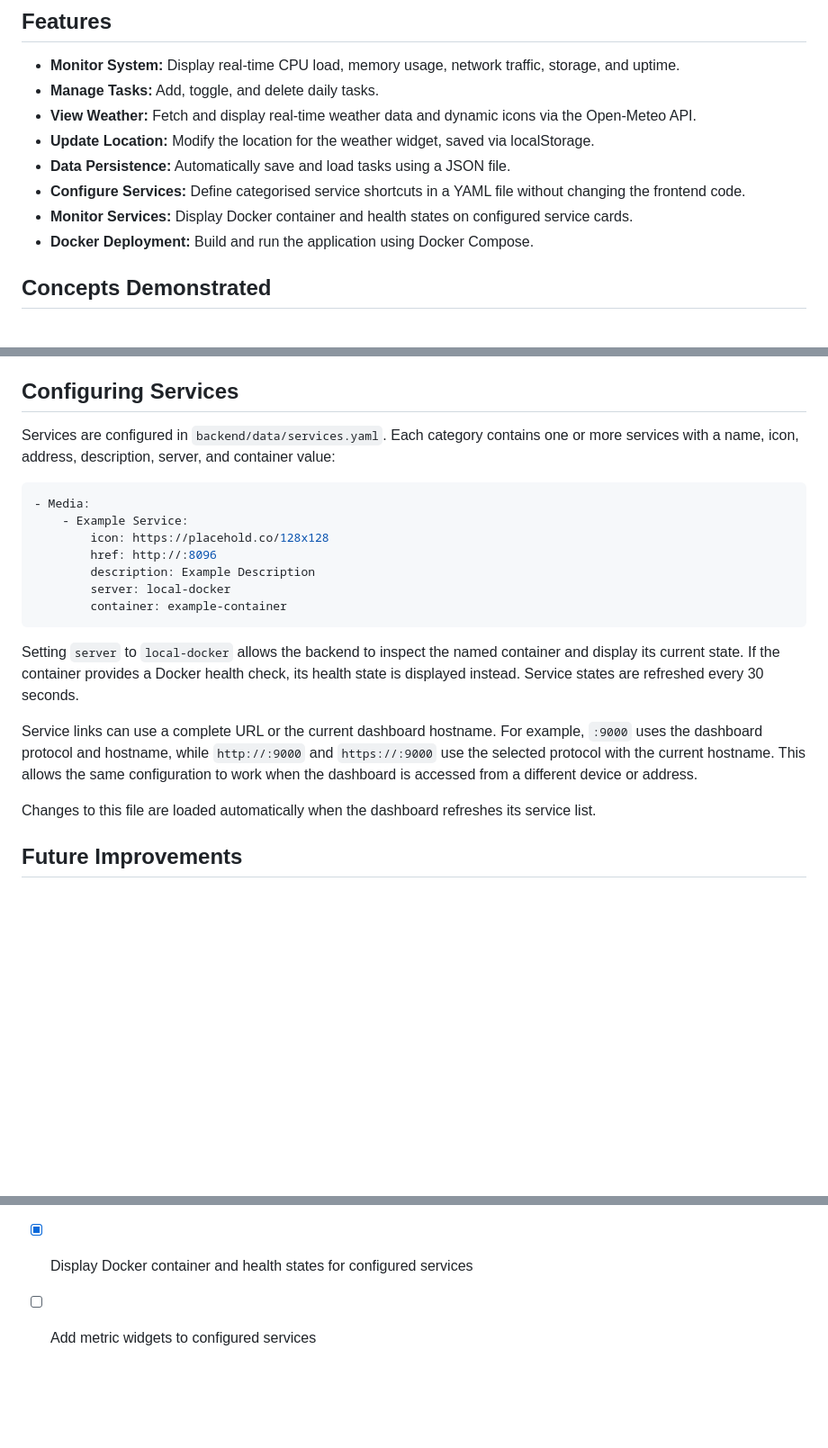
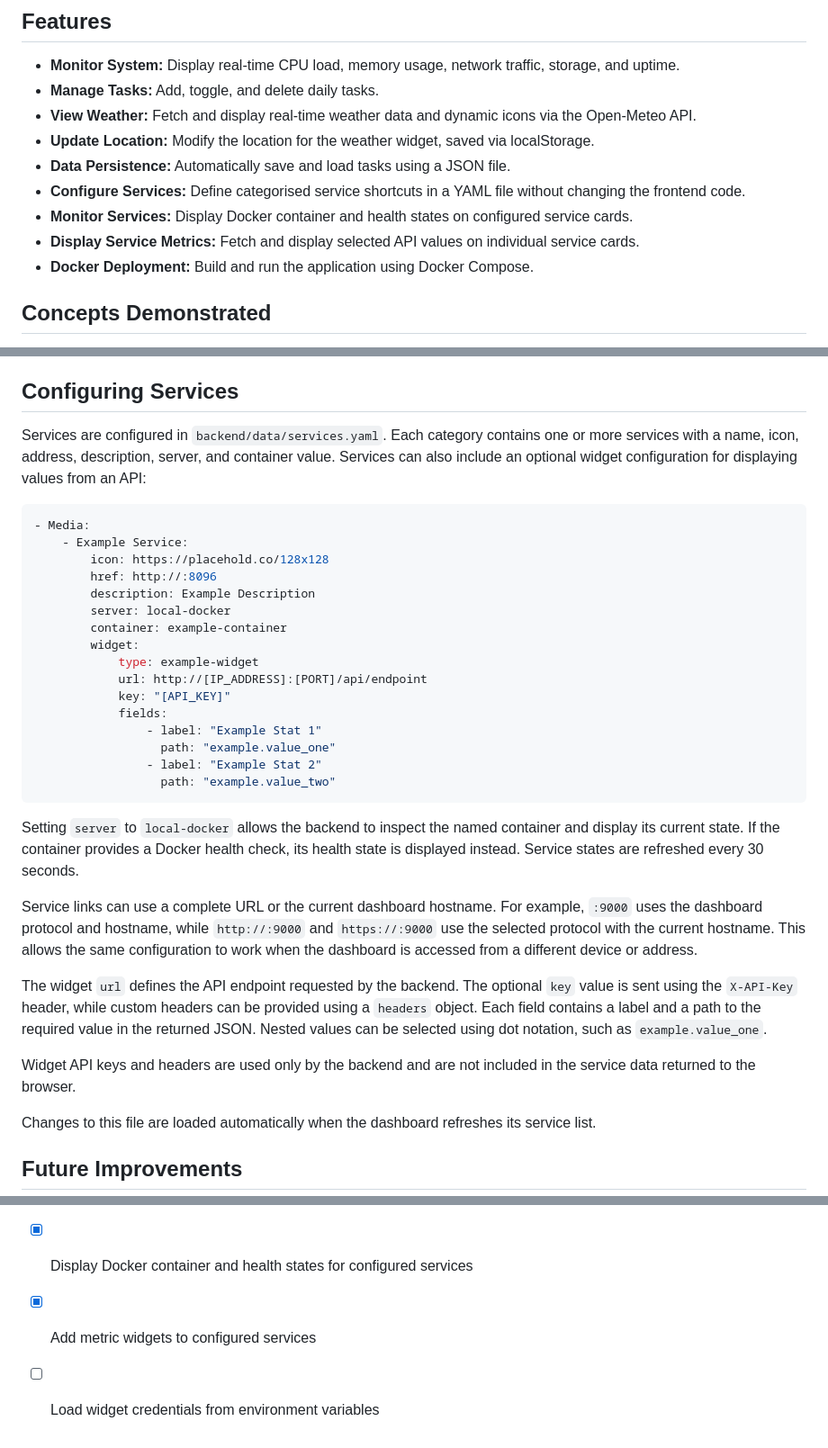
Before and after one commit to joelthorpe/homepage, a Markdown page: README.md, 3 parts joined by grey strips. Shown at 90% size. GitHub-like rendering; blank space fills up the shorter version.

Commit message:
docs: document configurable service widgets

````diff
--- a/README.md
+++ b/README.md
@@ -10,6 +10,7 @@ A Node.js and Vanilla JavaScript web application for monitoring server system me
 * **Data Persistence:** Automatically save and load tasks using a JSON file.
 * **Configure Services:** Define categorised service shortcuts in a YAML file without changing the frontend code.
 * **Monitor Services:** Display Docker container and health states on configured service cards.
+* **Display Service Metrics:** Fetch and display selected API values on individual service cards.
 * **Docker Deployment:** Build and run the application using Docker Compose.
 
 ## Concepts Demonstrated
@@ -90,7 +91,7 @@ server-homepage/
 The Docker socket is mounted into the application container so that Dockerode can request container states from the Docker Engine API. Access to this socket is privileged and should only be provided to trusted containers.
 
 ## Configuring Services
-Services are configured in `backend/data/services.yaml`. Each category contains one or more services with a name, icon, address, description, server, and container value:
+Services are configured in `backend/data/services.yaml`. Each category contains one or more services with a name, icon, address, description, server, and container value. Services can also include an optional widget configuration for displaying values from an API:
 
 ```yaml
 - Media:
@@ -100,11 +101,24 @@ Services are configured in `backend/data/services.yaml`. Each category contains
         description: Example Description
         server: local-docker
         container: example-container
+        widget:
+            type: example-widget
+            url: http://[IP_ADDRESS]:[PORT]/api/endpoint
+            key: "[API_KEY]"
+            fields:
+                - label: "Example Stat 1"
+                  path: "example.value_one"
+                - label: "Example Stat 2"
+                  path: "example.value_two"
 ```
 
 Setting `server` to `local-docker` allows the backend to inspect the named container and display its current state. If the container provides a Docker health check, its health state is displayed instead. Service states are refreshed every 30 seconds.
 
 Service links can use a complete URL or the current dashboard hostname. For example, `:9000` uses the dashboard protocol and hostname, while `http://:9000` and `https://:9000` use the selected protocol with the current hostname. This allows the same configuration to work when the dashboard is accessed from a different device or address.
+
+The widget `url` defines the API endpoint requested by the backend. The optional `key` value is sent using the `X-API-Key` header, while custom headers can be provided using a `headers` object. Each field contains a label and a path to the required value in the returned JSON. Nested values can be selected using dot notation, such as `example.value_one`.
+
+Widget API keys and headers are used only by the backend and are not included in the service data returned to the browser.
 
 Changes to this file are loaded automatically when the dashboard refreshes its service list.
 
@@ -115,4 +129,5 @@ Changes to this file are loaded automatically when the dashboard refreshes its s
 - [x] Add editable weather location
 - [x] Generate service shortcuts from a YAML configuration file
 - [x] Display Docker container and health states for configured services
-- [ ] Add metric widgets to configured services
+- [x] Add metric widgets to configured services
+- [ ] Load widget credentials from environment variables
````
